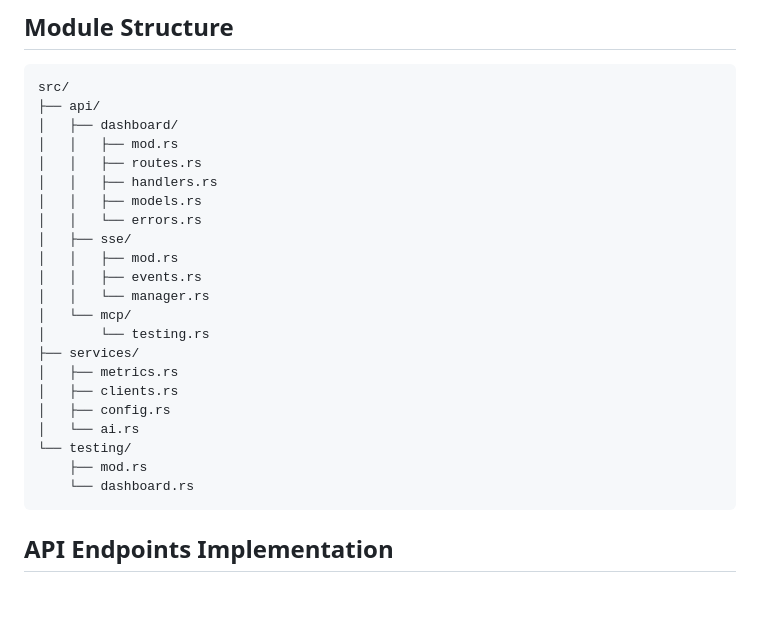
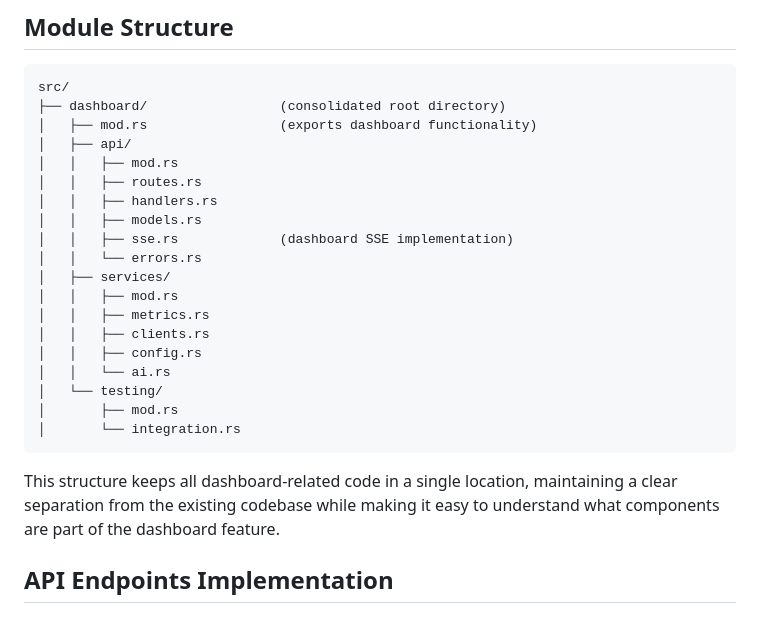
Before and after one commit to TexasFortress-AI/RustyMail, a Markdown page: mcp_testing_backend_plan.md, the part around the change. Drawn GitHub-style.

Commit message:
refactor: Consolidate dashboard structure and enhance organization
- Restructured the dashboard-related code by consolidating it into a single directory, improving clarity and maintainability.
- Updated the file organization to include a dedicated SSE implementation for the dashboard, ensuring a clear separation from existing components.
- This change simplifies navigation and understanding of the dashboard feature within the codebase, facilitating future enhancements.

````diff
--- a/mcp_testing_backend_plan.md
+++ b/mcp_testing_backend_plan.md
@@ -29,28 +29,27 @@ The backend will be architected with the following components:
 
 ```
 src/
-├── api/
-│   ├── dashboard/
+├── dashboard/                 (consolidated root directory)
+│   ├── mod.rs                 (exports dashboard functionality)
+│   ├── api/
 │   │   ├── mod.rs
 │   │   ├── routes.rs
 │   │   ├── handlers.rs
 │   │   ├── models.rs
+│   │   ├── sse.rs             (dashboard SSE implementation)
 │   │   └── errors.rs
-│   ├── sse/
+│   ├── services/
 │   │   ├── mod.rs
-│   │   ├── events.rs
-│   │   └── manager.rs
-│   └── mcp/
-│       └── testing.rs
-├── services/
-│   ├── metrics.rs
-│   ├── clients.rs
-│   ├── config.rs
-│   └── ai.rs
-└── testing/
-    ├── mod.rs
-    └── dashboard.rs
+│   │   ├── metrics.rs
+│   │   ├── clients.rs
+│   │   ├── config.rs
+│   │   └── ai.rs
+│   └── testing/
+│       ├── mod.rs
+│       └── integration.rs
 ```
+
+This structure keeps all dashboard-related code in a single location, maintaining a clear separation from the existing codebase while making it easy to understand what components are part of the dashboard feature.
 
 ## API Endpoints Implementation
 
````
